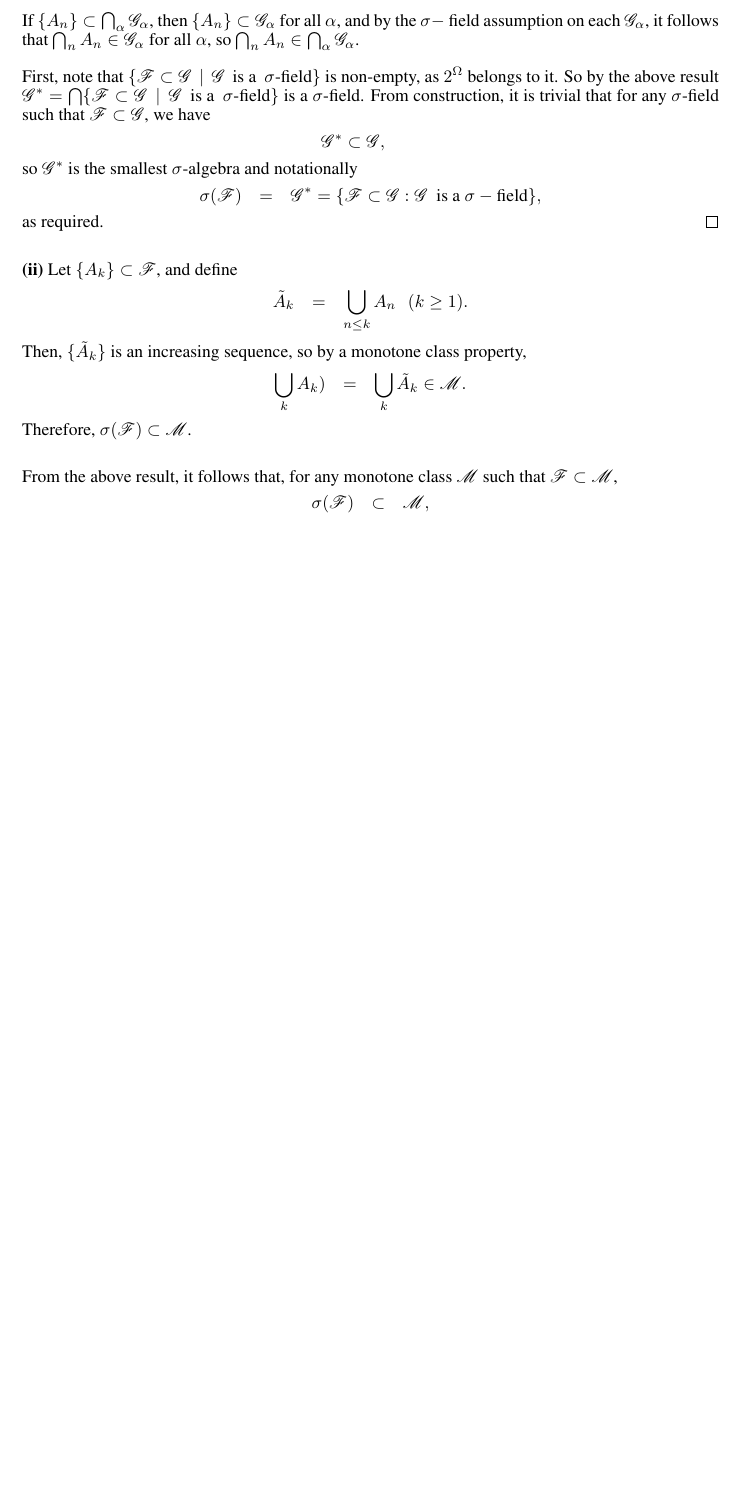
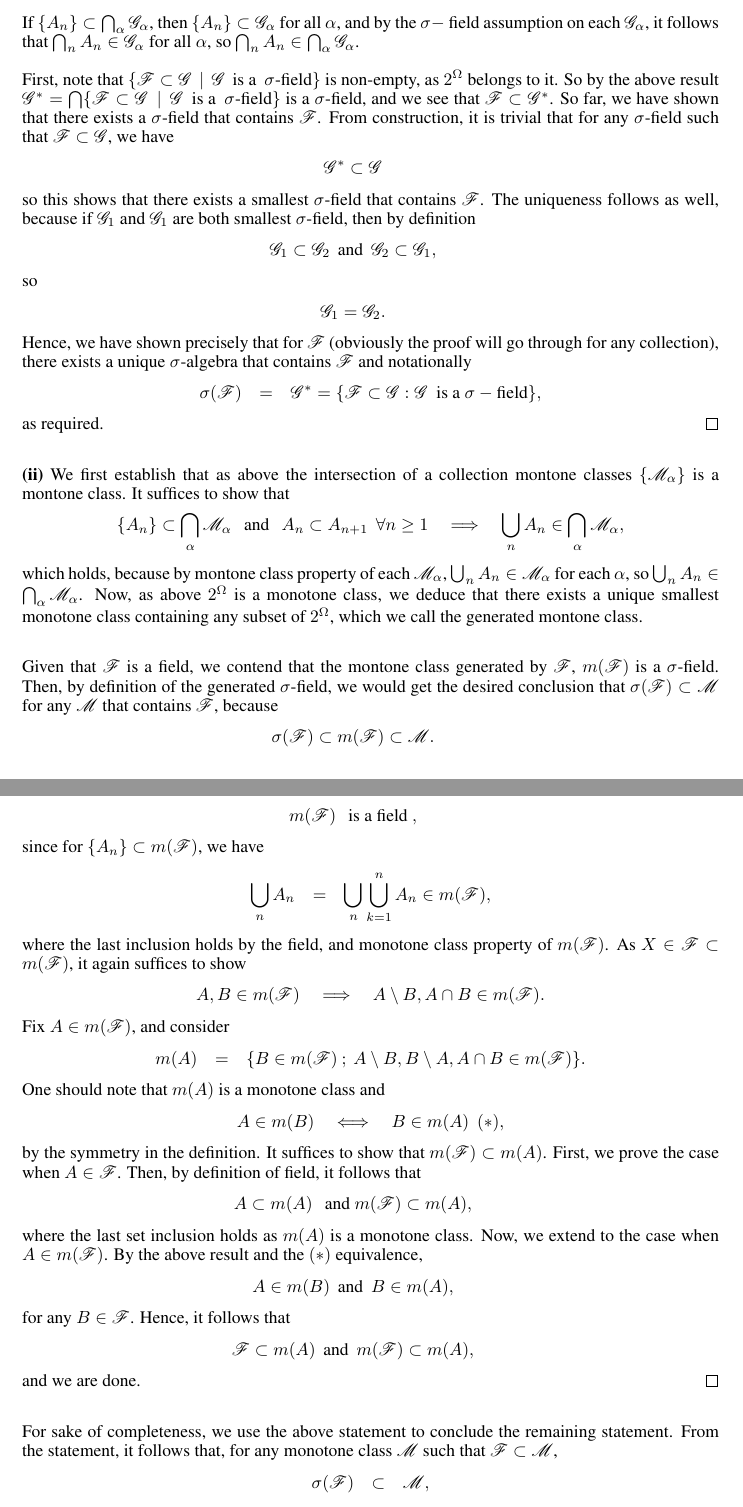
Before and after one commit to ydchoi/probLim1, a LaTeX paper (final.tex): part of page 3 of 5 before the commit and two parts of pages 3 and 4 of 6 after it, the two joined at a grey line, cut so that both start at the same text, the shorter picture padded with empty space. Compiled offline with pdfLaTeX.

Commit message:
A regular commit

```diff
--- a/final.tex
+++ b/final.tex
@@ -207,13 +207,28 @@ First, note that $\{\mathscr{F} \subset \mathscr{G} \>\> | \>\>
 is non-empty, as $2^{\Omega}$
 belongs to it. So by the above result $
 \mathscr{G}^* = \bigcap \{ \mathscr{F} \subset \mathscr{G} \>\> | \>\>
-\mathscr{G} \>\> \text{is a } \> \sigma \text{-field} \}$ is a $\sigma$-field.
+\mathscr{G} \>\> \text{is a } \> \sigma \text{-field} \}$ is a $\sigma$-field,
+and we see that $\mathscr{F} \subset \mathscr{G}^*$. So far, we have shown that
+there exists a $\sigma$-field that contains $\mathscr{F}$.
 From construction, it is trivial that for any $\sigma$-field such that
 $\mathscr{F} \subset  \mathscr{G}$, we have
 \eQb
-\mathscr{G}^* \subset \mathscr{G},
+\mathscr{G}^* \subset \mathscr{G}
 \eQe
-so $\mathscr{G}^*$ is the smallest $\sigma$-algebra and
+so this shows that there exists a smallest $\sigma$-field that contains
+$\mathscr{F}$. The uniqueness follows as well, because if $\mathscr{G}_1$
+and $\mathscr{G}_1$ are both smallest $\sigma$-field, then by definition
+\eQb
+\mathscr{G}_1 \subset \mathscr{G}_2 \>\> \text{and} \>\> \mathscr{G}_2
+\subset \mathscr{G}_1,
+\eQe
+so
+\eQb
+\mathscr{G}_1 = \mathscr{G}_2.
+\eQe
+Hence, we have shown precisely that for $\mathscr{F}$ (obviously the proof will go
+through for any collection), there exists a unique $\sigma$-algebra that
+contains $\mathscr{F}$ and
 notationally
 \eQb
 \sigma(\mathscr{F}) &=&
@@ -225,18 +240,76 @@ as required. \hfill $\qed$
 
 \bigskip
 
-\textbf{(ii)} Let $\{A_k\} \subset \mathscr{F}$, and define
+\textbf{(ii)} We first establish that as above the intersection of
+a collection montone classes $\{ \mathscr{M}_{\alpha}
+\}$ is a montone class. It suffices to
+show that
 \eQb
-\tilde{A}_k &=& \bigcup_{n \leq k} A_n \>\>\> (k \geq 1).
+\{ A_{n}\} \subset \bigcap_{\alpha} \mathscr{M}_{\alpha} \>\>
+\text{ and } \>\> A_n \subset A_{n+1} \>\> \forall n \geq 1
+&\implies& \bigcup_{n} A_n \in \bigcap_{\alpha} \mathscr{M}_{\alpha},
 \eQe
-Then, $\{\tilde{A}_k\}$ is an increasing sequence, so by a monotone class property,
-\eQb
-\bigcup_k A_k) &=& \bigcup_k \tilde{A}_k \in \mathscr{M}.
-\eQe
-Therefore, $\sigma(\mathscr{F}) \subset \mathscr{M}$.
+which holds, because by montone class property of each $\mathscr{M}_{\alpha}$,
+$\bigcup_{n} A_n \in \mathscr{M}_{\alpha}$ for each $\alpha$, so
+$\bigcup_{n} A_n \in \bigcap_{\alpha} \mathscr{M}_{\alpha}$. Now,
+as above $2^{\Omega}$ is a monotone class, we deduce that there exists
+a unique smallest monotone class containing any subset of $2^{\Omega}$, which
+we call the generated montone class.
 
 \bigskip
-From the above result, it follows that, for any monotone class $\mathscr{M}$ such that
+Given that $\mathscr{F}$ is a field, we contend that the montone class generated by
+$\mathscr{F}$, $m(\mathscr{F})$ is a $\sigma$-field. Then, by definition of the
+generated $\sigma$-field, we would get the desired conclusion that $\sigma(\mathscr{F})
+\subset \mathscr{M}$ for any $\mathscr{M}$ that contains $\mathscr{F}$, because
+\eQb
+\sigma(\mathscr{F}) \subset m(\mathscr{F}) \subset \mathscr{M}.
+\eQe
+It suffices to show that
+\eQb
+m(\mathscr{F}) \>\> \text{ is a field },
+\eQe
+since for $\{ A_n\} \subset m(\mathscr{F})$, we have
+\eQb
+\bigcup_{n} A_n &=& \bigcup_{n} \bigcup_{k=1}^{n} A_n \in m(\mathscr{F}),
+\eQe
+where the last inclusion holds by the field, and monotone class property of
+$m(\mathscr{F})$. As $X \in \mathscr{F} \subset m(\mathscr{F})$, it again suffices to
+show
+\eQb
+A,B \in m(\mathscr{F}) &\implies& A\setminus B , A\cap B \in m(\mathscr{F}).
+\eQe
+Fix $A \in m(\mathscr{F})$, and consider
+\eQb
+m(A) &=& \{B \in m(\mathscr{F}) \> ;\> A\setminus B , B \setminus A,
+A \cap B  \in m(\mathscr{F}) \}.
+\eQe
+One should note that $m(A)$ is a monotone class and
+\eQb
+A \in m(B) &\iff& B \in m(A) \>\> (*),
+\eQe
+by the symmetry in the definition.
+It suffices to show that  $m(\mathscr{F}) \subset m(A)$. First, we prove the
+case when $A \in \mathscr{F}$. Then, by definition of field, it follows that
+\eQb
+A \subset m(A) \>\> \text{ and } m(\mathscr{F}) \subset m(A),
+\eQe
+where the last set inclusion holds as $m(A)$ is a monotone class. Now,
+we extend to the case when $A \in m(\mathscr{F})$. By the above result and
+the $(*)$ equivalence,
+\eQb
+A \in m(B) \>\> \text{and} \>\> B \in m(A),
+\eQe
+for any $B \in \mathscr{F}$. Hence, it follows that
+\eQb
+\mathscr{F} \subset m(A) \>\> \text{and} \>\> m(\mathscr{F}) \subset m(A),
+\eQe
+and we are done. \hfill $\qed$
+
+\bigskip
+
+For sake of completeness, we use the above statement to conclude the remaining
+statement. From the statement,
+it follows that, for any monotone class $\mathscr{M}$ such that
 $\mathscr{F} \subset \mathscr{M}$,
 \eQb
 \sigma(\mathscr{F}) &\subset& \mathscr{M},
```
Also changed, not shown: final.pdf, 2 other files.
